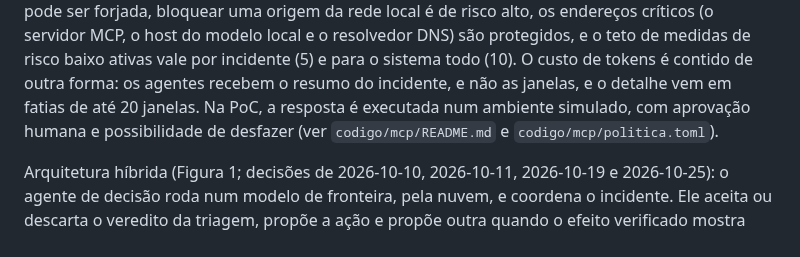
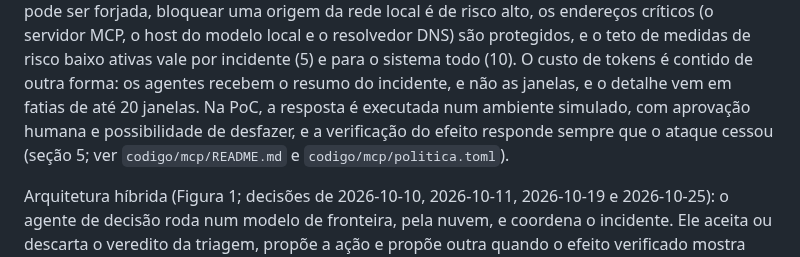
Before and after one commit to stermiix/SentryIoT, a Markdown page: artigo/esqueleto.md, the part around one of its changes. GitHub-like rendering.

```diff
--- a/artigo/esqueleto.md
+++ b/artigo/esqueleto.md
@@ -254,8 +254,9 @@ local é de risco alto, os endereços críticos (o servidor MCP, o host do model
 resolvedor DNS) são protegidos, e o teto de medidas de risco baixo ativas vale por incidente (5) e
 para o sistema todo (10). O custo de tokens é contido de outra forma: os agentes recebem o resumo
 do incidente, e não as janelas, e o detalhe vem em fatias de até 20 janelas. Na PoC, a resposta é
-executada num ambiente simulado, com aprovação humana e possibilidade de desfazer (ver
-`codigo/mcp/README.md` e `codigo/mcp/politica.toml`).
+executada num ambiente simulado, com aprovação humana e possibilidade de desfazer, e a verificação
+do efeito responde sempre que o ataque cessou (seção 5; ver `codigo/mcp/README.md` e
+`codigo/mcp/politica.toml`).
 
 Arquitetura híbrida (Figura 1; decisões de 2026-10-10, 2026-10-11, 2026-10-19 e 2026-10-25): o
 agente de decisão roda num modelo de fronteira, pela nuvem, e coordena o incidente. Ele aceita ou
```
Also changed, not shown: other parts of artigo/esqueleto.md (+40 -4 lines).
